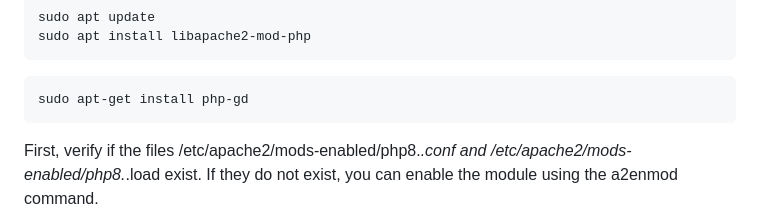
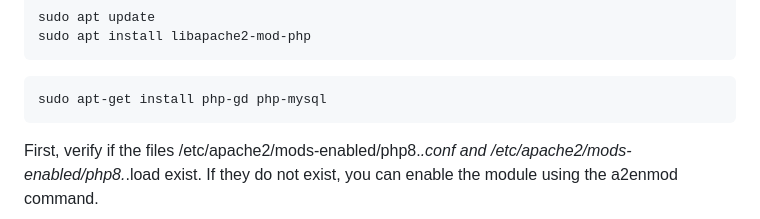
Before and after one commit to Webler-Group/webler-group, a Markdown page: README.md, the part around the change. Rendered like a GitHub page.

````diff
--- a/README.md
+++ b/README.md
@@ -164,7 +164,7 @@ sudo apt install libapache2-mod-php
 ```
 
 ```
-sudo apt-get install php-gd
+sudo apt-get install php-gd php-mysql
 ```
 
 First, verify if the files /etc/apache2/mods-enabled/php8.*.conf and /etc/apache2/mods-enabled/php8.*.load exist. If they do not exist, you can enable the module using the a2enmod command.
````
